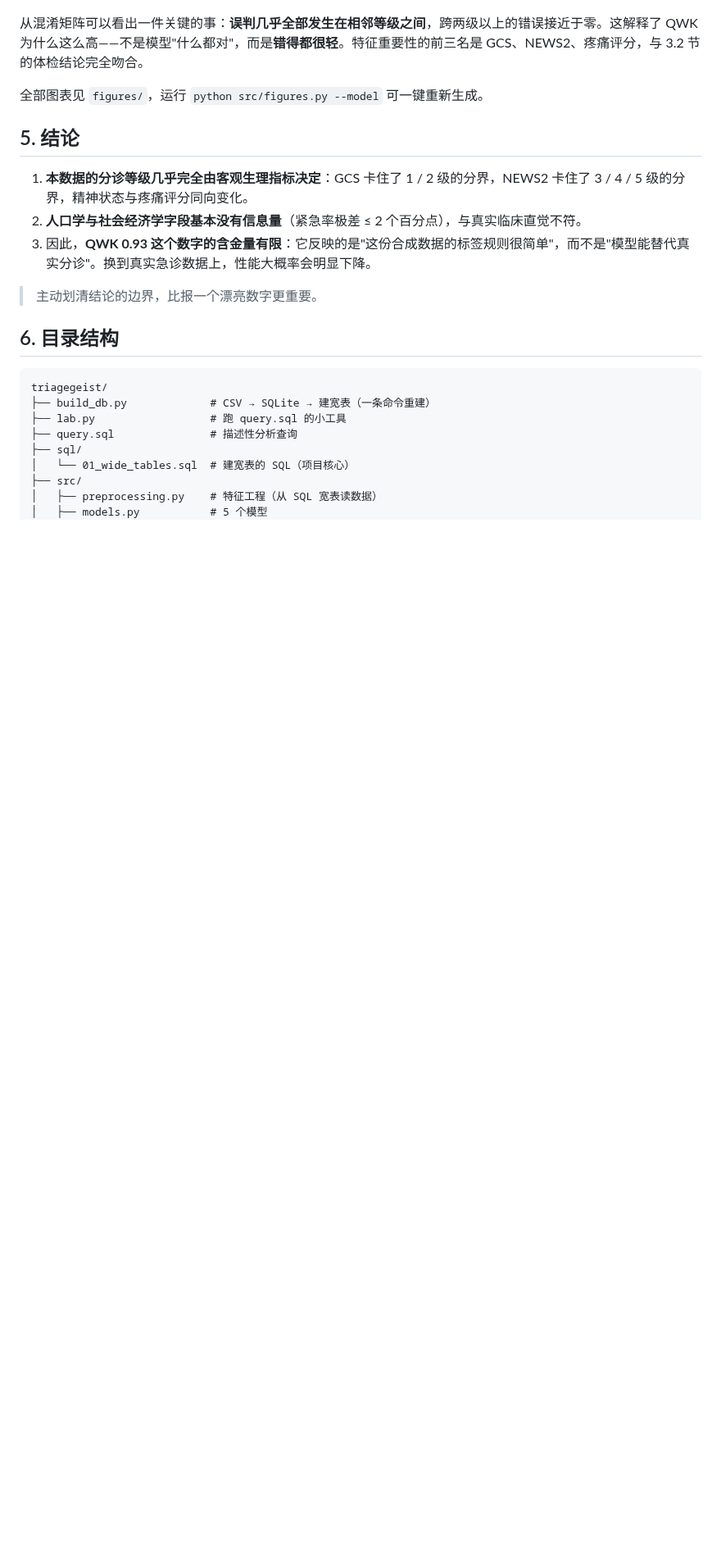
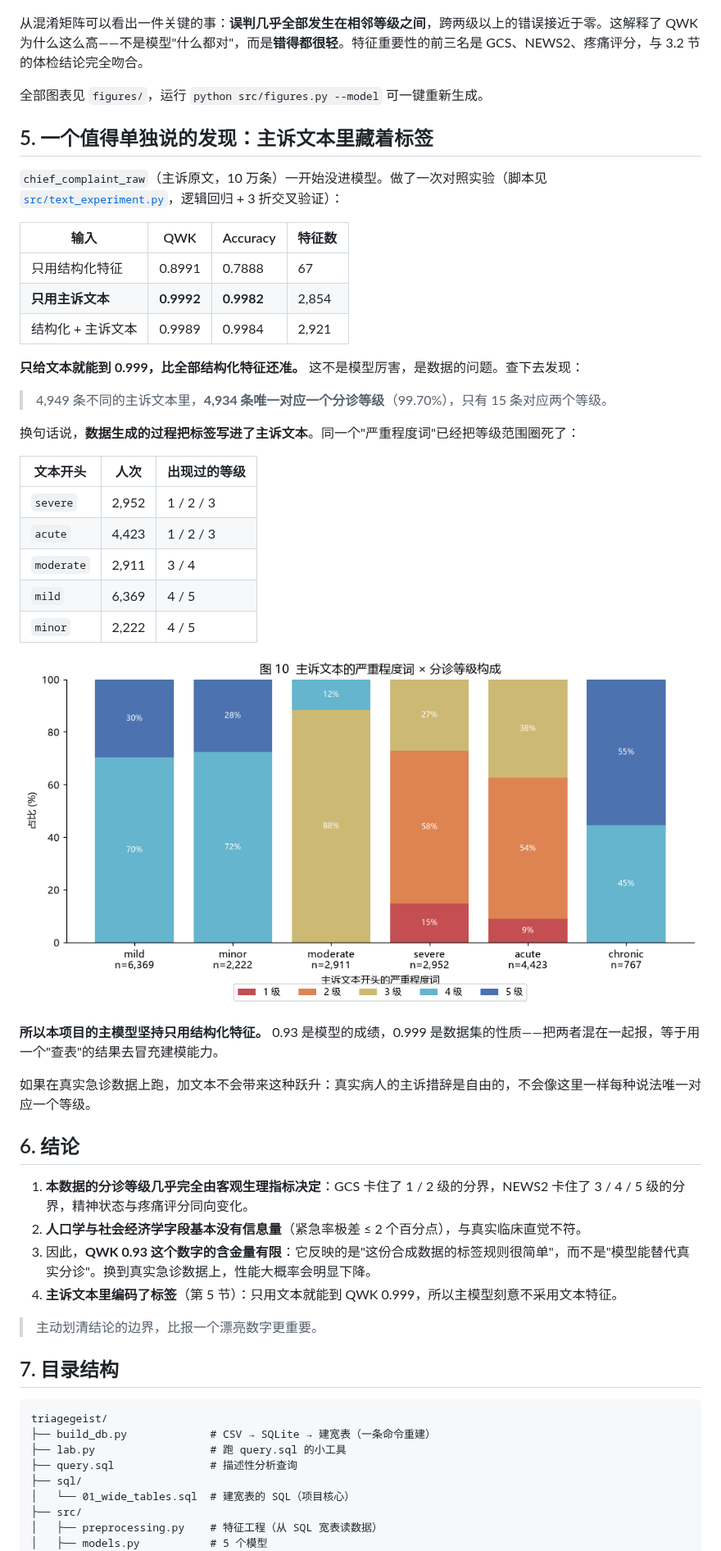
Before and after one commit to ranjingjiye0327/triagegeist, a Markdown page: README.md, the part around one of its changes. Shown at 82% size. Rendered like a GitHub page; pictures changed too: figures/10_complaint_severity.png (added); blank space fills up the shorter version.

````diff
--- a/README.md
+++ b/README.md
@@ -120,15 +120,46 @@
 
 全部图表见 `figures/`，运行 `python src/figures.py --model` 可一键重新生成。
 
-## 5. 结论
+## 5. 一个值得单独说的发现：主诉文本里藏着标签
+
+`chief_complaint_raw`（主诉原文，10 万条）一开始没进模型。做了一次对照实验（脚本见 [`src/text_experiment.py`](src/text_experiment.py)，逻辑回归 + 3 折交叉验证）：
+
+| 输入 | QWK | Accuracy | 特征数 |
+|---|---|---|---|
+| 只用结构化特征 | 0.8991 | 0.7888 | 67 |
+| **只用主诉文本** | **0.9992** | **0.9982** | 2,854 |
+| 结构化 + 主诉文本 | 0.9989 | 0.9984 | 2,921 |
+
+**只给文本就能到 0.999，比全部结构化特征还准。** 这不是模型厉害，是数据的问题。查下去发现：
+
+> 4,949 条不同的主诉文本里，**4,934 条唯一对应一个分诊等级**（99.70%），只有 15 条对应两个等级。
+
+换句话说，**数据生成的过程把标签写进了主诉文本**。同一个"严重程度词"已经把等级范围圈死了：
+
+| 文本开头 | 人次 | 出现过的等级 |
+|---|---|---|
+| `severe` | 2,952 | 1 / 2 / 3 |
+| `acute` | 4,423 | 1 / 2 / 3 |
+| `moderate` | 2,911 | 3 / 4 |
+| `mild` | 6,369 | 4 / 5 |
+| `minor` | 2,222 | 4 / 5 |
+
+![图 10](figures/10_complaint_severity.png)
+
+**所以本项目的主模型坚持只用结构化特征。** 0.93 是模型的成绩，0.999 是数据集的性质——把两者混在一起报，等于用一个"查表"的结果去冒充建模能力。
+
+如果在真实急诊数据上跑，加文本不会带来这种跃升：真实病人的主诉措辞是自由的，不会像这里一样每种说法唯一对应一个等级。
+
+## 6. 结论
 
 1. **本数据的分诊等级几乎完全由客观生理指标决定**：GCS 卡住了 1 / 2 级的分界，NEWS2 卡住了 3 / 4 / 5 级的分界，精神状态与疼痛评分同向变化。
 2. **人口学与社会经济学字段基本没有信息量**（紧急率极差 ≤ 2 个百分点），与真实临床直觉不符。
 3. 因此，**QWK 0.93 这个数字的含金量有限**：它反映的是"这份合成数据的标签规则很简单"，而不是"模型能替代真实分诊"。换到真实急诊数据上，性能大概率会明显下降。
+4. **主诉文本里编码了标签**（第 5 节）：只用文本就能到 QWK 0.999，所以主模型刻意不采用文本特征。
 
 > 主动划清结论的边界，比报一个漂亮数字更重要。
 
-## 6. 目录结构
+## 7. 目录结构
 
 ```
 triagegeist/
````
Also changed, not shown: other parts of README.md (+10 -6 lines), 2 other files.
